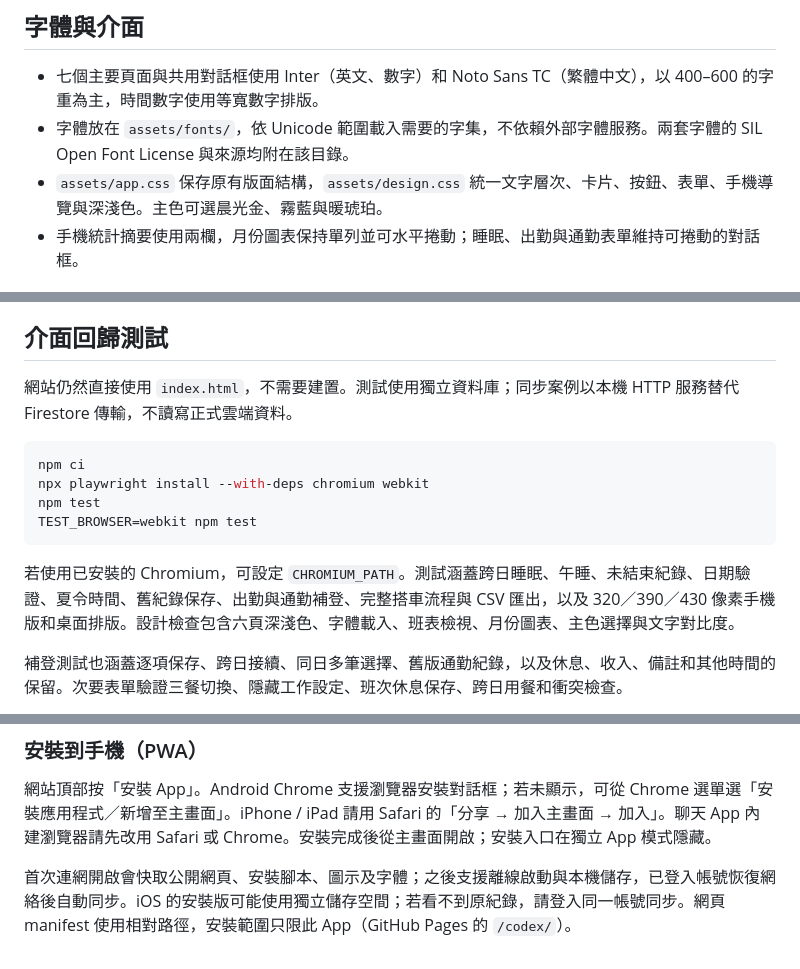
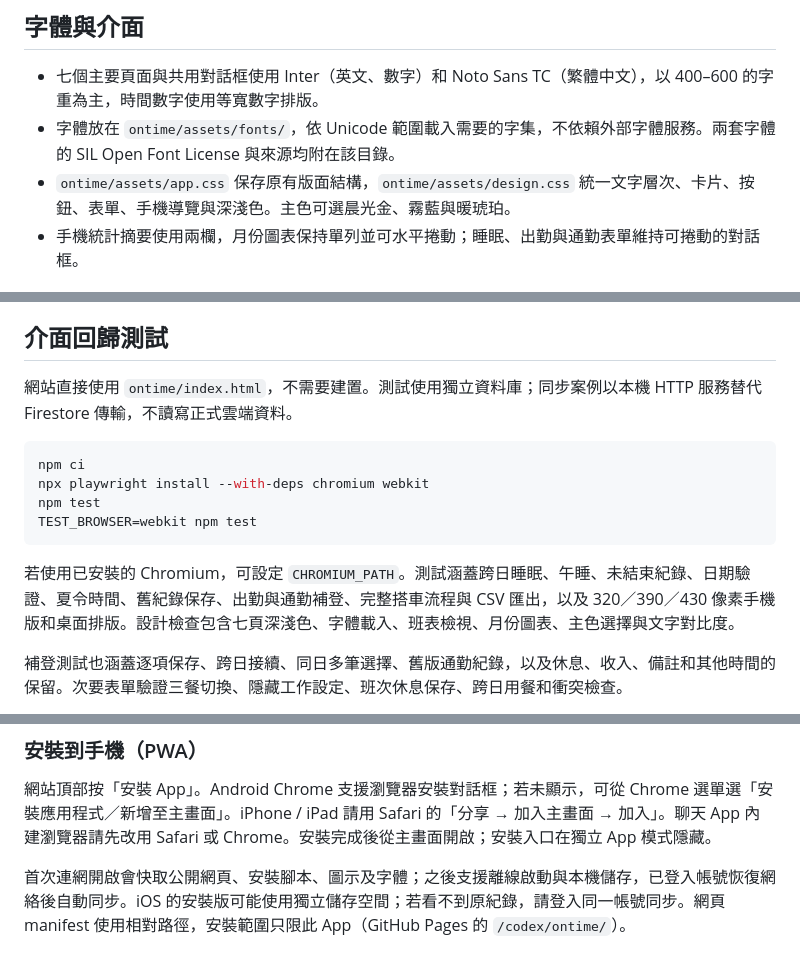
Before and after one commit to hasonk200/codex, a Markdown page: README.md, 3 parts joined by grey strips. Rendered like a GitHub page.

````diff
--- a/README.md
+++ b/README.md
@@ -69,8 +71,8 @@ GitHub Pages 的 App 位於 `ontime/index.html`，根目錄 `index.html` 導向
 ## 字體與介面
 
 - 七個主要頁面與共用對話框使用 Inter（英文、數字）和 Noto Sans TC（繁體中文），以 400–600 的字重為主，時間數字使用等寬數字排版。
-- 字體放在 `assets/fonts/`，依 Unicode 範圍載入需要的字集，不依賴外部字體服務。兩套字體的 SIL Open Font License 與來源均附在該目錄。
-- `assets/app.css` 保存原有版面結構，`assets/design.css` 統一文字層次、卡片、按鈕、表單、手機導覽與深淺色。主色可選晨光金、霧藍與暖琥珀。
+- 字體放在 `ontime/assets/fonts/`，依 Unicode 範圍載入需要的字集，不依賴外部字體服務。兩套字體的 SIL Open Font License 與來源均附在該目錄。
+- `ontime/assets/app.css` 保存原有版面結構，`ontime/assets/design.css` 統一文字層次、卡片、按鈕、表單、手機導覽與深淺色。主色可選晨光金、霧藍與暖琥珀。
 - 手機統計摘要使用兩欄，月份圖表保持單列並可水平捲動；睡眠、出勤與通勤表單維持可捲動的對話框。
 
 ## 次要表單
@@ -107,7 +109,7 @@ GitHub Pages 的 App 位於 `ontime/index.html`，根目錄 `index.html` 導向
 
 ## 介面回歸測試
 
-網站仍然直接使用 `index.html`，不需要建置。測試使用獨立資料庫；同步案例以本機 HTTP 服務替代 Firestore 傳輸，不讀寫正式雲端資料。
+網站直接使用 `ontime/index.html`，不需要建置。測試使用獨立資料庫；同步案例以本機 HTTP 服務替代 Firestore 傳輸，不讀寫正式雲端資料。
 
 ```bash
 npm ci
@@ -116,7 +118,7 @@ npm test
 TEST_BROWSER=webkit npm test
 ```
 
-若使用已安裝的 Chromium，可設定 `CHROMIUM_PATH`。測試涵蓋跨日睡眠、午睡、未結束紀錄、日期驗證、夏令時間、舊紀錄保存、出勤與通勤補登、完整搭車流程與 CSV 匯出，以及 320／390／430 像素手機版和桌面排版。設計檢查包含六頁深淺色、字體載入、班表檢視、月份圖表、主色選擇與文字對比度。
+若使用已安裝的 Chromium，可設定 `CHROMIUM_PATH`。測試涵蓋跨日睡眠、午睡、未結束紀錄、日期驗證、夏令時間、舊紀錄保存、出勤與通勤補登、完整搭車流程與 CSV 匯出，以及 320／390／430 像素手機版和桌面排版。設計檢查包含七頁深淺色、字體載入、班表檢視、月份圖表、主色選擇與文字對比度。
 
 補登測試也涵蓋逐項保存、跨日接續、同日多筆選擇、舊版通勤紀錄，以及休息、收入、備註和其他時間的保留。次要表單驗證三餐切換、隱藏工作設定、班次休息保存、跨日用餐和衝突檢查。
 
@@ -132,4 +134,4 @@ Linux WebKit 的 Playwright 離線開關會在 Service Worker 之前拒絕導航
 
 網站頂部按「安裝 App」。Android Chrome 支援瀏覽器安裝對話框；若未顯示，可從 Chrome 選單選「安裝應用程式／新增至主畫面」。iPhone / iPad 請用 Safari 的「分享 → 加入主畫面 → 加入」。聊天 App 內建瀏覽器請先改用 Safari 或 Chrome。安裝完成後從主畫面開啟；安裝入口在獨立 App 模式隱藏。
 
-首次連網開啟會快取公開網頁、安裝腳本、圖示及字體；之後支援離線啟動與本機儲存，已登入帳號恢復網絡後自動同步。iOS 的安裝版可能使用獨立儲存空間；若看不到原紀錄，請登入同一帳號同步。網頁 manifest 使用相對路徑，安裝範圍只限此 App（GitHub Pages 的 `/codex/`）。
+首次連網開啟會快取公開網頁、安裝腳本、圖示及字體；之後支援離線啟動與本機儲存，已登入帳號恢復網絡後自動同步。iOS 的安裝版可能使用獨立儲存空間；若看不到原紀錄，請登入同一帳號同步。網頁 manifest 使用相對路徑，安裝範圍只限此 App（GitHub Pages 的 `/codex/ontime/`）。
````
Also changed, not shown: other parts of README.md (+2 -0 lines), ontime/DESIGN.md (added, +187 -0 lines).
